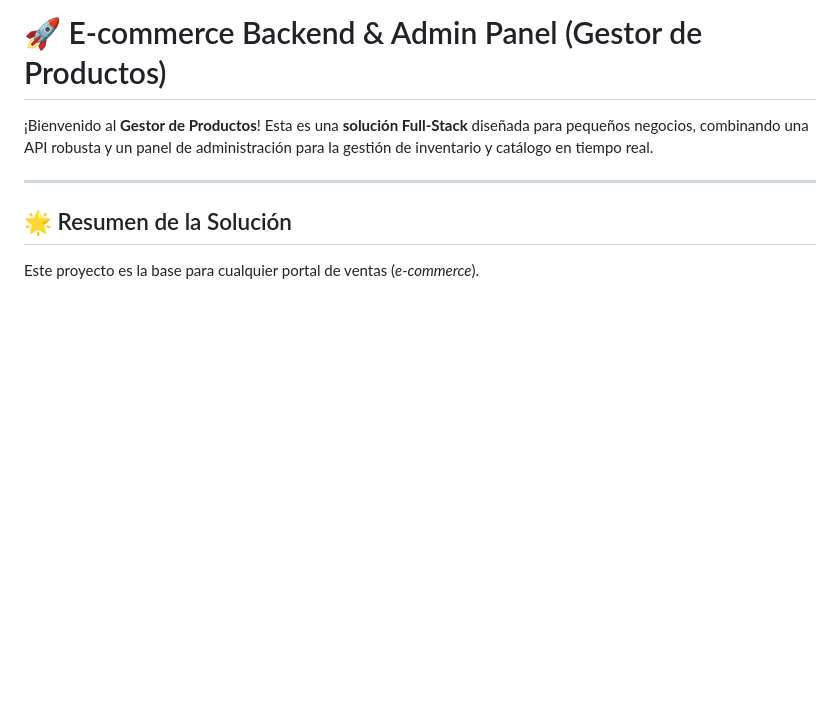
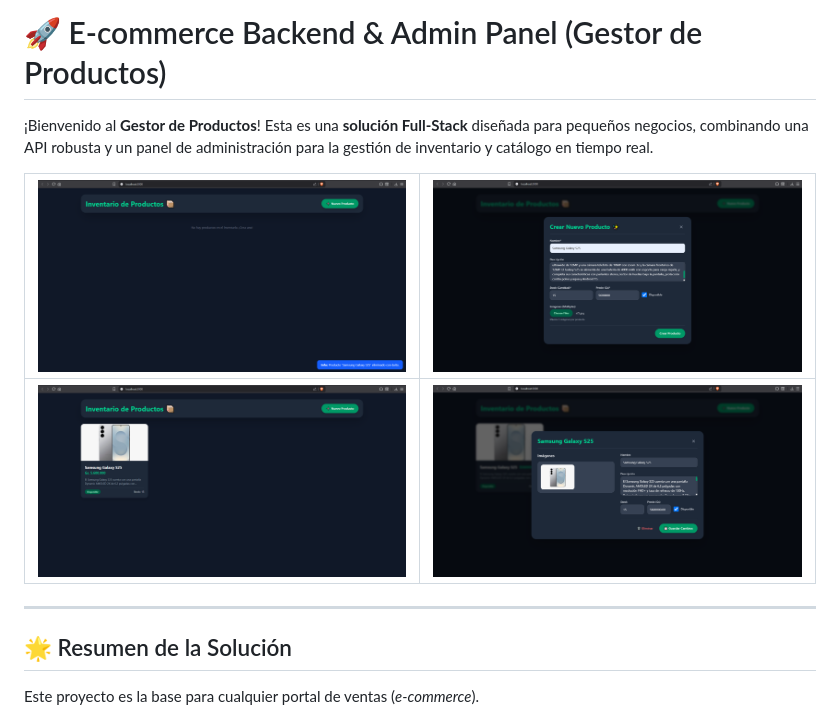
Before and after one commit to juanmadev5/GestorDeProductos, a Markdown page: README.md, the part around the change. Drawn GitHub-style; pictures changed too: assets/screenshot1.png (added), assets/screenshot2.png (added), assets/screenshot3.png (added); blank space fills up the shorter version.

Commit message:
separate script from html, add panel screenshots

```diff
--- a/README.md
+++ b/README.md
@@ -1,6 +1,11 @@
 # 🚀 E-commerce Backend & Admin Panel (Gestor de Productos)
 
 ¡Bienvenido al **Gestor de Productos**\! Esta es una **solución Full-Stack** diseñada para pequeños negocios, combinando una API robusta y un panel de administración para la gestión de inventario y catálogo en tiempo real.
+
+| ![Screenshot1](assets/screenshot1.png) | ![Screenshot2](assets/screenshot2.png) |
+|----------------------------------------|----------------------------------------|
+| ![Screenshot3](assets/screenshot3.png) | ![Screenshot4](assets/screenshot4.png) |
+
 
 -----
 
```
Also changed, not shown: 2 other files.
